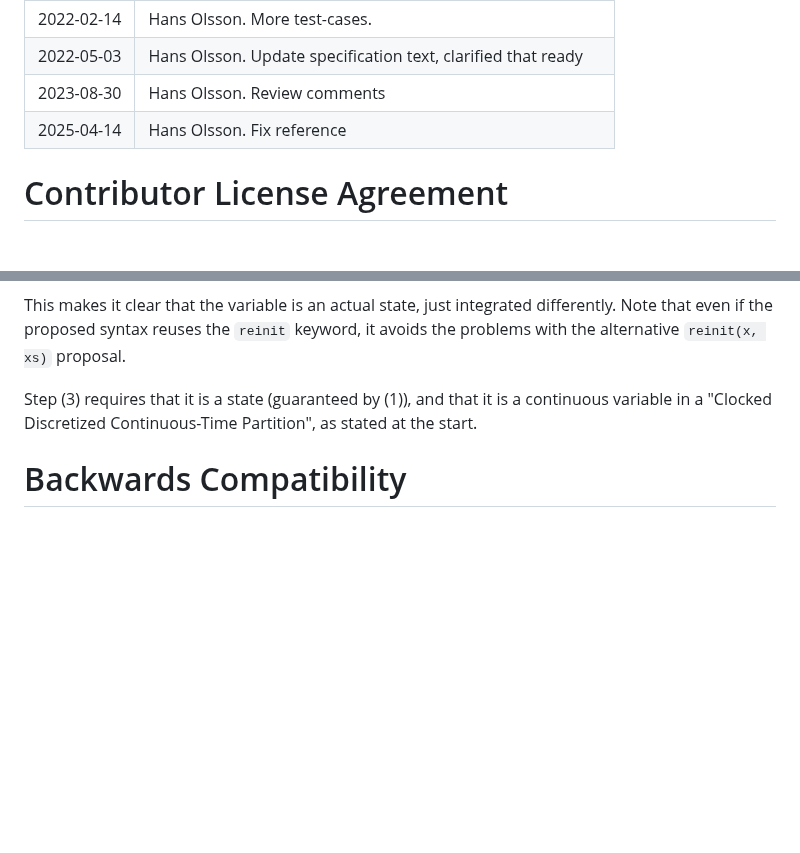
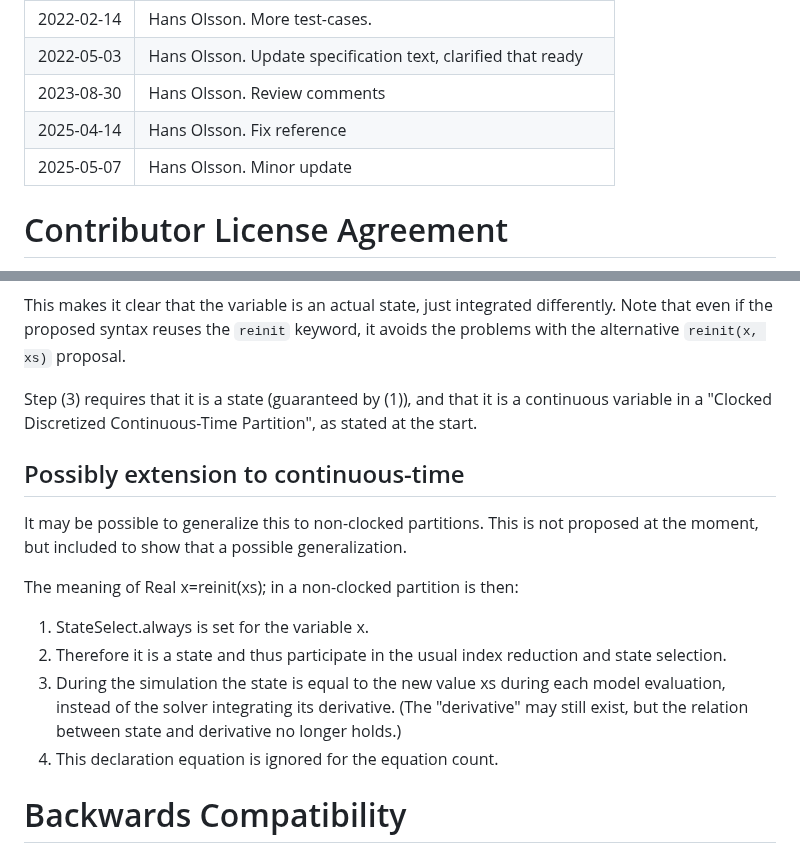
Before and after one commit to modelica/ModelicaSpecification, a Markdown page: RationaleMCP/0036/README.md, 2 parts joined by grey strips. Drawn GitHub-style; blank space fills up the shorter version.

Commit message:
Update README.md
Added possible extension.

```diff
--- a/RationaleMCP/0036/README.md
+++ b/RationaleMCP/0036/README.md
@@ -19,6 +19,7 @@ and have the state-updating as part of the model (and not as some tool-specific
 | 2022-05-03 | Hans Olsson. Update specification text, clarified that ready |
 | 2023-08-30 | Hans Olsson. Review comments |
 | 2025-04-14 | Hans Olsson. Fix reference |
+| 2025-05-07 | Hans Olsson. Minor update |
 
 # Contributor License Agreement
 All authors of this MCP or their organizations have signed the "Modelica Contributor License Agreement".
@@ -119,6 +120,18 @@ Note that even if the proposed syntax reuses the `reinit` keyword, it avoids the
 
 Step (3) requires that it is a state (guaranteed by (1)), and that it is a continuous variable in a "Clocked Discretized Continuous-Time Partition", as stated at the start.
 
+## Possibly extension to continuous-time
+
+It may be possible to generalize this to non-clocked partitions.
+This is not proposed at the moment, but included to show that a possible generalization.
+
+The meaning of Real x=reinit(xs); in a non-clocked partition is then:
+1. StateSelect.always is set for the variable x.
+2. Therefore it is a state and thus participate in the usual index reduction and state selection.
+3. During the simulation the state is equal to the new value xs during each model evaluation, instead of the solver integrating its derivative.
+(The "derivative" may still exist, but the relation between state and derivative no longer holds.)
+5. This declaration equation is ignored for the equation count.
+
 # Backwards Compatibility
 Will depend on exact syntax.
 In the proposed alternative it will depend on the measurement keyword; using "reinit" it is fully backwards compatible.
```
